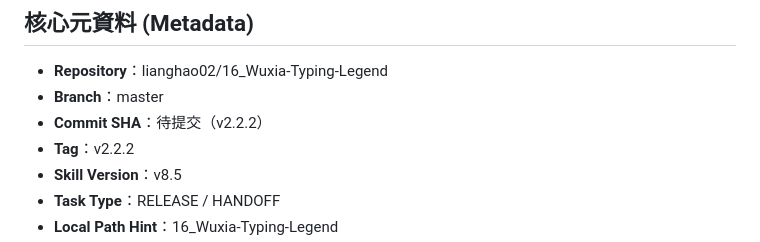
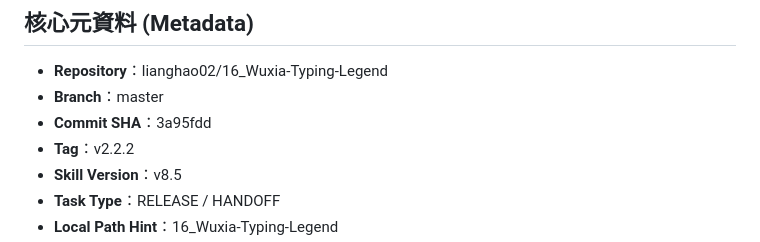
Before and after one commit to lianghao02/16_Wuxia-Typing-Legend, a Markdown page: HANDOFF.md, the part around one of its changes. Drawn GitHub-style.

Commit message:
docs: 更新 HANDOFF.md v2.2.2 發布狀態與交接紀錄

```diff
--- a/HANDOFF.md
+++ b/HANDOFF.md
@@ -3,7 +3,7 @@
 ## 核心元資料 (Metadata)
 - **Repository**：lianghao02/16_Wuxia-Typing-Legend
 - **Branch**：master
-- **Commit SHA**：待提交（v2.2.2）
+- **Commit SHA**：3a95fdd
 - **Tag**：v2.2.2
 - **Skill Version**：v8.5
 - **Task Type**：RELEASE / HANDOFF
```
Also changed, not shown: other parts of HANDOFF.md (+5 -5 lines).
